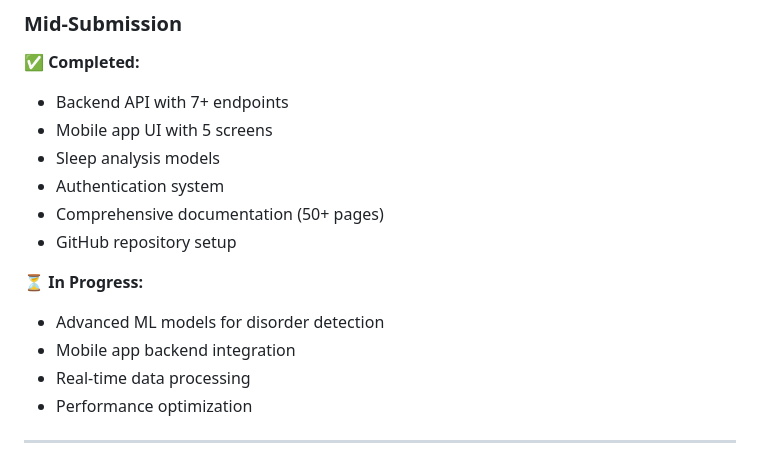
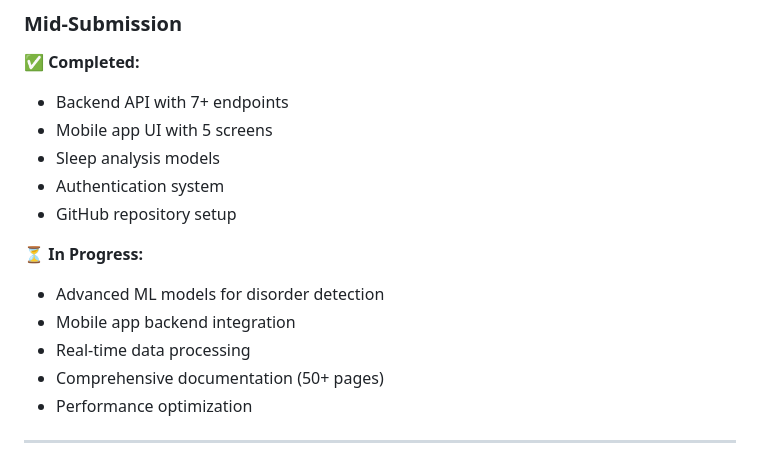
Before and after one commit to Vidyans26/SOMNIA, a Markdown page: README.md, the part around the change. GitHub-like rendering.

```diff
--- a/README.md
+++ b/README.md
@@ -312,13 +312,13 @@ For comprehensive API documentation, see [API.md](./docs/API.md)
 - Mobile app UI with 5 screens
 - Sleep analysis models
 - Authentication system
-- Comprehensive documentation (50+ pages)
 - GitHub repository setup
 
 ⏳ **In Progress:**
 - Advanced ML models for disorder detection
 - Mobile app backend integration
 - Real-time data processing
+- Comprehensive documentation (50+ pages)
 - Performance optimization
 
 ---
```
Also changed, not shown: docs/mid-submission.md (+82 -76 lines).
